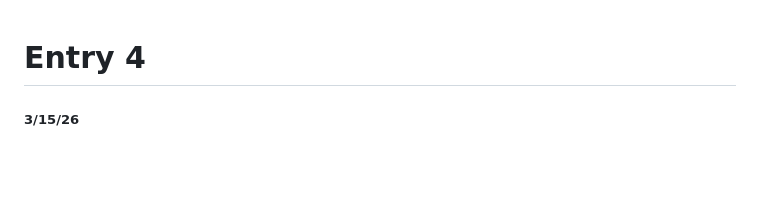
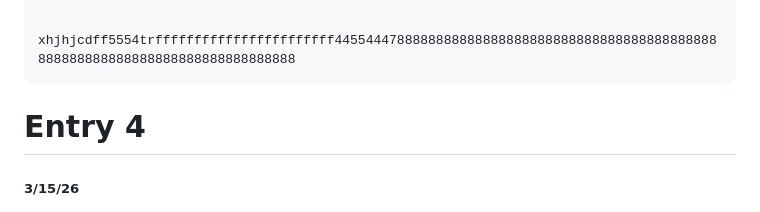
Before and after one commit to crystopherm1687/sep11-freedom-project, a Markdown page: blog/entry04.md, the part around the change. Rendered like a GitHub page; blank space fills up the shorter version.

Commit message:
Sun, Apr 19, 2026, 8:21 PM -04:00

```diff
--- a/blog/entry04.md
+++ b/blog/entry04.md
@@ -1,3 +1,4 @@
+     xhjhjcdff5554trfffffffffffffffffffffff4455444788888888888888888888888888888888888888888888888888888888888888888888888888
 # Entry 4
 ##### 3/15/26
 
```
